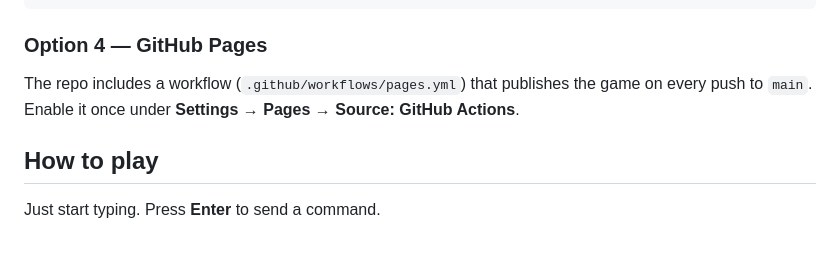
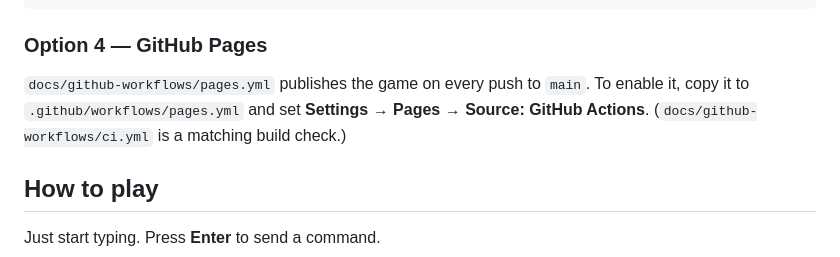
Before and after one commit to dominicplouffe/coderquest, a Markdown page: README.md, the part around the change. GitHub-like rendering.

Commit message:
README: point to workflow templates
Co-Authored-By: Claude Opus 5.5 <noreply@anthropic.com>
Claude-Session: https://claude.ai/code/session_01Jq6h1HFQYq7K9GgMX1gvTL

````diff
--- a/README.md
+++ b/README.md
@@ -51,8 +51,9 @@ npm run build      # -> dist/index.html (self-contained)
 ```
 
 ### Option 4 — GitHub Pages
-The repo includes a workflow (`.github/workflows/pages.yml`) that publishes the game on every
-push to `main`. Enable it once under **Settings → Pages → Source: GitHub Actions**.
+`docs/github-workflows/pages.yml` publishes the game on every push to `main`. To enable it, copy
+it to `.github/workflows/pages.yml` and set **Settings → Pages → Source: GitHub Actions**.
+(`docs/github-workflows/ci.yml` is a matching build check.)
 
 ## How to play
 
````
